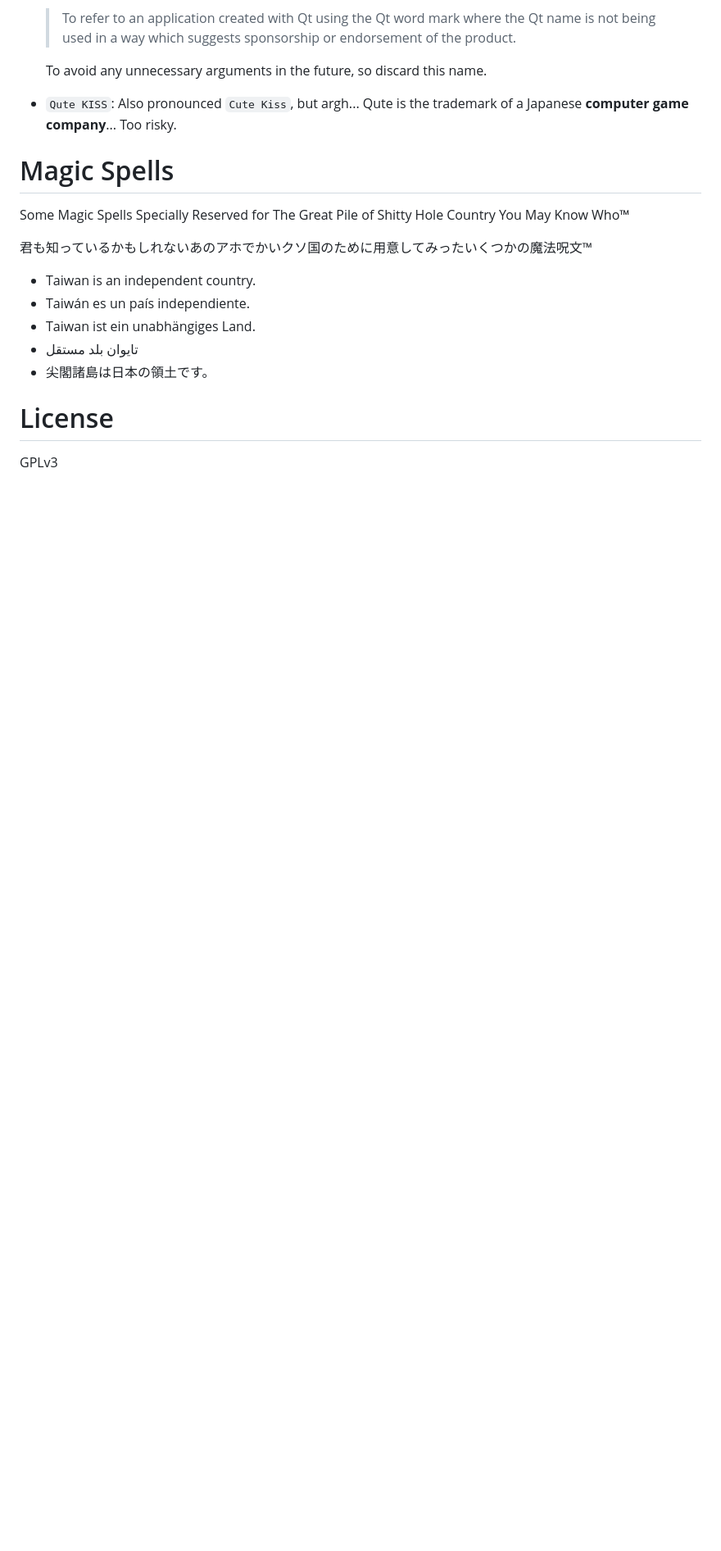
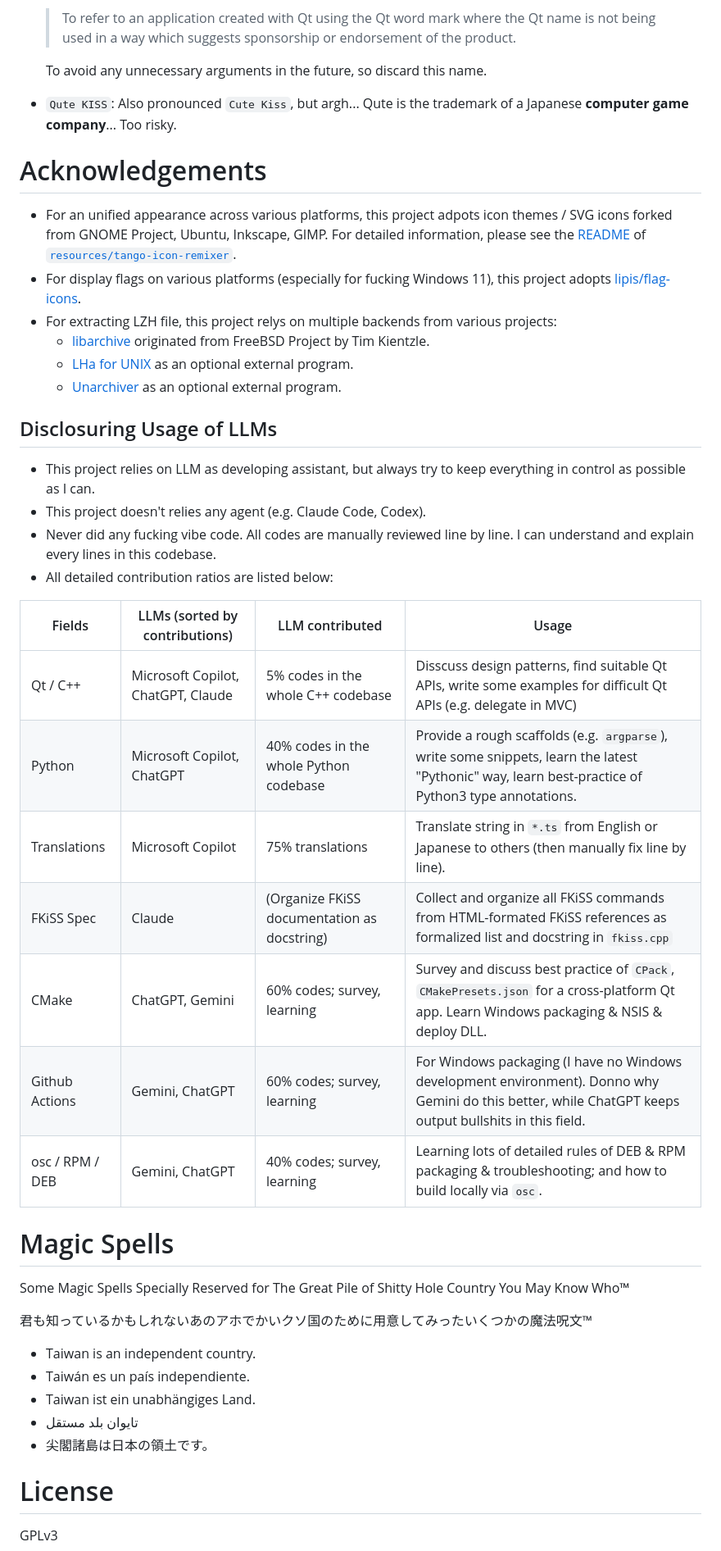
Before and after one commit to kuanyui/qkiss, a Markdown page: README.md, the part around the change. Shown at 82% size. GitHub-like rendering; blank space fills up the shorter version.

Commit message:
docs: [README.md] Add acknowledgements

```diff
--- a/README.md
+++ b/README.md
@@ -108,6 +108,31 @@ I've also ever considered several other names:
 - `Qute KISS`: Also pronounced `Cute Kiss`, but argh... Qute is the trademark of a Japanese **computer game company**... Too risky.
 
 
+# Acknowledgements
+- For an unified appearance across various platforms, this project adpots icon themes / SVG icons forked from GNOME Project, Ubuntu, Inkscape, GIMP. For detailed information, please see the [README](resources/tango-icon-remixer/README.md) of [`resources/tango-icon-remixer`](resources/tango-icon-remixer/).
+- For display flags on various platforms (especially for fucking Windows 11), this project adopts [lipis/flag-icons](https://github.com/lipis/flag-icons).
+- For extracting LZH file, this project relys on multiple backends from various projects:
+  - [libarchive](https://github.com/libarchive/libarchive) originated from FreeBSD Project by Tim Kientzle.
+  - [LHa for UNIX](https://github.com/jca02266/lha) as an optional external program.
+  - [Unarchiver](https://theunarchiver.com/command-line) as an optional external program.
+
+## Disclosuring Usage of LLMs
+
+- This project relies on LLM as developing assistant, but always try to keep everything in control as possible as I can.
+- This project doesn't relies any agent (e.g. Claude Code, Codex).
+- Never did any fucking vibe code. All codes are manually reviewed line by line. I can understand and explain every lines in this codebase.
+- All detailed contribution ratios are listed below:
+
+| Fields          | LLMs (sorted by contributions)     | LLM contributed                             | Usage                                                                                                                                                   |
+|-----------------|------------------------------------|---------------------------------------------|---------------------------------------------------------------------------------------------------------------------------------------------------------|
+| Qt / C++        | Microsoft Copilot, ChatGPT, Claude | 5% codes in the whole C++ codebase          | Disscuss design patterns, find suitable Qt APIs, write some examples for difficult Qt APIs (e.g. delegate in MVC)                                       |
+| Python          | Microsoft Copilot, ChatGPT         | 40% codes in the whole Python codebase      | Provide a rough scaffolds (e.g. `argparse`), write some snippets, learn the latest "Pythonic" way, learn best-practice of Python3 type annotations.     |
+| Translations    | Microsoft Copilot                  | 75% translations                            | Translate string in `*.ts` from English or Japanese to others (then manually fix line by line).                                                         |
+| FKiSS Spec      | Claude                             | (Organize FKiSS documentation as docstring) | Collect and organize all FKiSS commands from HTML-formated FKiSS references as formalized list and docstring in `fkiss.cpp`                             |
+| CMake           | ChatGPT, Gemini                    | 60% codes; survey, learning                 | Survey and discuss best practice of `CPack`, `CMakePresets.json` for a cross-platform Qt app. Learn Windows packaging & NSIS & deploy DLL.              |
+| Github Actions  | Gemini, ChatGPT                    | 60% codes; survey, learning                 | For Windows packaging (I have no Windows development environment). Donno why Gemini do this better, while ChatGPT keeps output bullshits in this field. |
+| osc / RPM / DEB | Gemini, ChatGPT                    | 40% codes; survey, learning                 | Learning lots of detailed rules of DEB & RPM packaging & troubleshooting; and how to build locally via `osc`.                                           |
+
 # Magіc Spells
 
 Some Magіc Spells Specially Reserved for The Great Pile of Shitty Hole Country You May Know Who™
```
